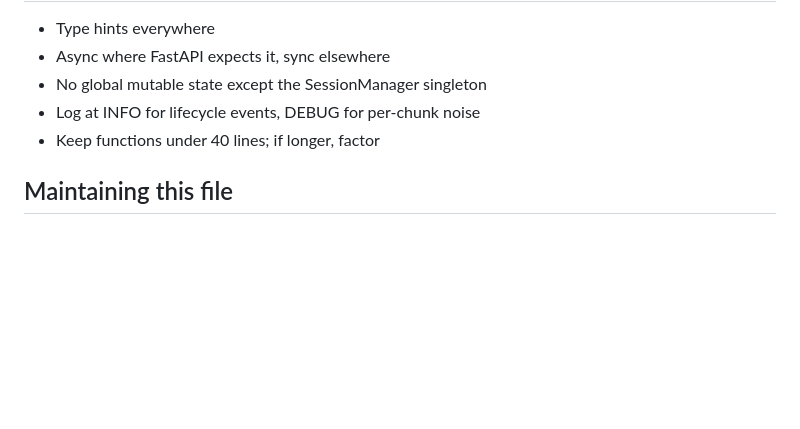
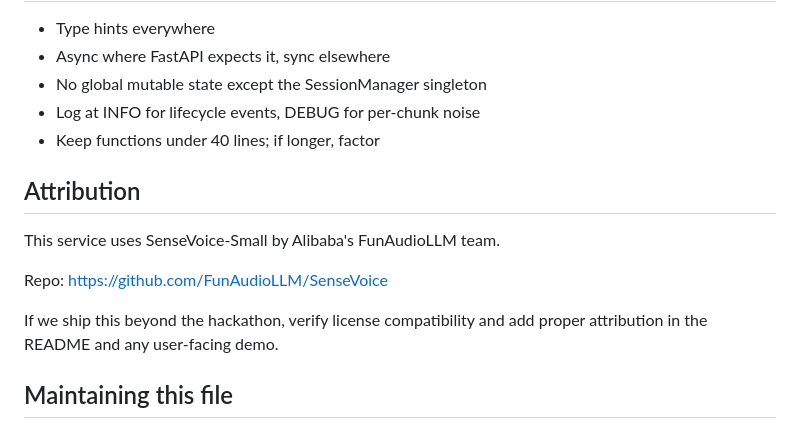
Before and after one commit to MehulMittal27/voice-perception, a Markdown page: AGENTS.md, the part around the change. GitHub-like rendering; blank space fills up the shorter version.

Commit message:
Add SenseVoice attribution guidance

```diff
--- a/AGENTS.md
+++ b/AGENTS.md
@@ -169,6 +169,14 @@ Keep the weights in config.py so they can be tuned during the demo.
 - Log at INFO for lifecycle events, DEBUG for per-chunk noise
 - Keep functions under 40 lines; if longer, factor
 
+## Attribution
+
+This service uses SenseVoice-Small by Alibaba's FunAudioLLM team.
+
+Repo: https://github.com/FunAudioLLM/SenseVoice
+
+If we ship this beyond the hackathon, verify license compatibility and add proper attribution in the README and any user-facing demo.
+
 ## Maintaining this file
 
 Keep this file for knowledge useful to almost every future agent session in this project.
```
